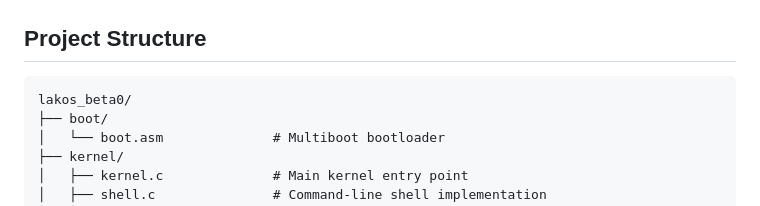
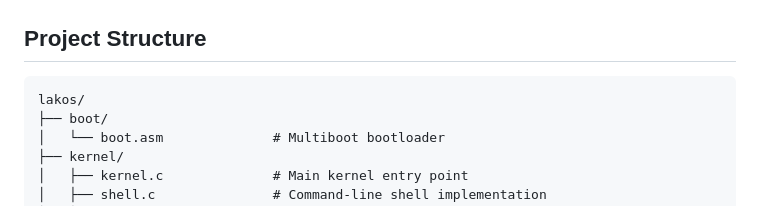
Before and after one commit to lakladon/lakos, a Markdown page: README.md, the part around the change. Rendered like a GitHub page.

````diff
--- a/README.md
+++ b/README.md
@@ -96,7 +96,7 @@ qemu-system-i386 -cdrom lakos.iso
 ## Project Structure
 
 ```
-lakos_beta0/
+lakos/
 ├── boot/
 │   └── boot.asm              # Multiboot bootloader
 ├── kernel/
````
